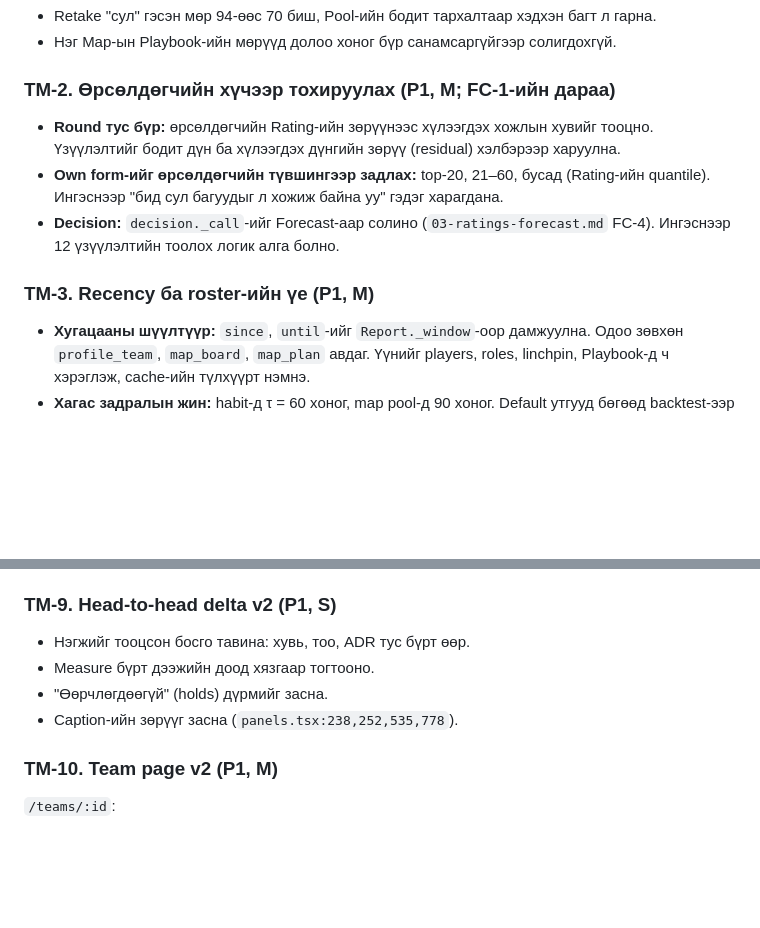
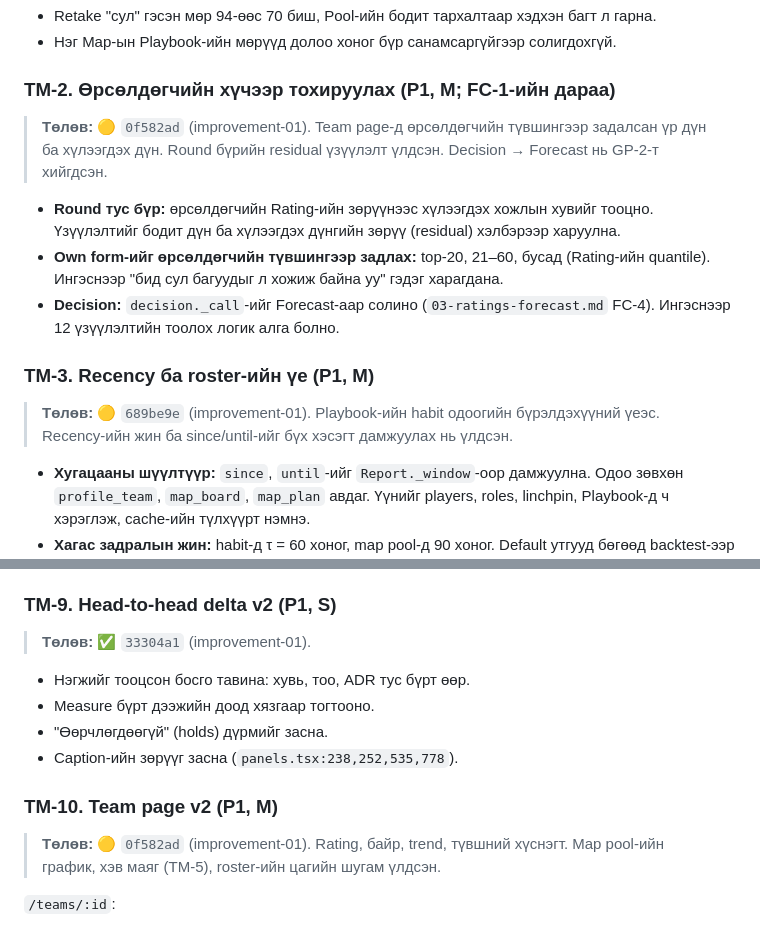
Before and after one commit to GansukhB/cs-analyze, a Markdown page: docs/plans/05-team-analytics.md, 2 parts joined by grey strips. GitHub-like rendering; blank space fills up the shorter version.

Commit message:
Plans: TM and GP status
Co-Authored-By: Claude Opus 5.5 <noreply@anthropic.com>

```diff
--- a/docs/plans/05-team-analytics.md
+++ b/docs/plans/05-team-analytics.md
@@ -85,11 +85,15 @@
 
 ### TM-2. Өрсөлдөгчийн хүчээр тохируулах (P1, M; FC-1-ийн дараа)
 
+> **Төлөв:** 🟡 `0f582ad` (improvement-01). Team page-д өрсөлдөгчийн түвшингээр задалсан үр дүн ба хүлээгдэх дүн. Round бүрийн residual үзүүлэлт үлдсэн. Decision → Forecast нь GP-2-т хийгдсэн.
+
 - **Round тус бүр:** өрсөлдөгчийн Rating-ийн зөрүүнээс хүлээгдэх хожлын хувийг тооцно. Үзүүлэлтийг бодит дүн ба хүлээгдэх дүнгийн зөрүү (residual) хэлбэрээр харуулна.
 - **Own form-ийг өрсөлдөгчийн түвшингээр задлах:** top-20, 21–60, бусад (Rating-ийн quantile). Ингэснээр "бид сул багуудыг л хожиж байна уу" гэдэг харагдана.
 - **Decision:** `decision._call`-ийг Forecast-аар солино (`03-ratings-forecast.md` FC-4). Ингэснээр 12 үзүүлэлтийн тоолох логик алга болно.
 
 ### TM-3. Recency ба roster-ийн үе (P1, M)
+
+> **Төлөв:** 🟡 `689be9e` (improvement-01). Playbook-ийн habit одоогийн бүрэлдэхүүний үеэс. Recency-ийн жин ба since/until-ийг бүх хэсэгт дамжуулах нь үлдсэн.
 
 - **Хугацааны шүүлтүүр:** `since`, `until`-ийг `Report._window`-оор дамжуулна. Одоо зөвхөн `profile_team`, `map_board`, `map_plan` авдаг. Үүнийг players, roles, linchpin, Playbook-д ч хэрэглэж, cache-ийн түлхүүрт нэмнэ.
 - **Хагас задралын жин:** habit-д τ = 60 хоног, map pool-д 90 хоног. Default утгууд бөгөөд backtest-ээр тааруулна.
@@ -159,12 +163,16 @@ Map, Side бүрээр хэмжигдэх хэмжүүрүүд. Бүгд Pool-т
 
 ### TM-9. Head-to-head delta v2 (P1, S)
 
+> **Төлөв:** ✅ `33304a1` (improvement-01).
+
 - Нэгжийг тооцсон босго тавина: хувь, тоо, ADR тус бүрт өөр.
 - Measure бүрт дээжийн доод хязгаар тогтооно.
 - "Өөрчлөгдөөгүй" (holds) дүрмийг засна.
 - Caption-ийн зөрүүг засна (`panels.tsx:238,252,535,778`).
 
 ### TM-10. Team page v2 (P1, M)
+
+> **Төлөв:** 🟡 `0f582ad` (improvement-01). Rating, байр, trend, түвшний хүснэгт. Map pool-ийн график, хэв маяг (TM-5), roster-ийн цагийн шугам үлдсэн.
 
 `/teams/:id`:
 
```
Also changed, not shown: docs/plans/06-game-plan.md (+8 -0 lines).
